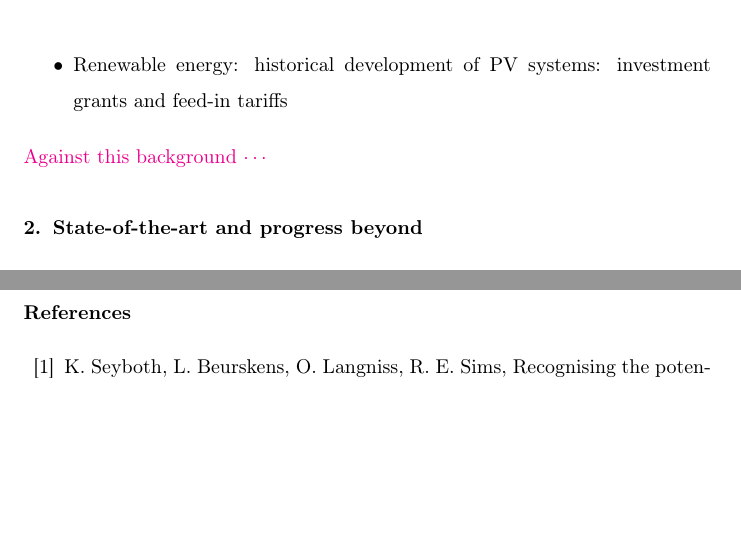
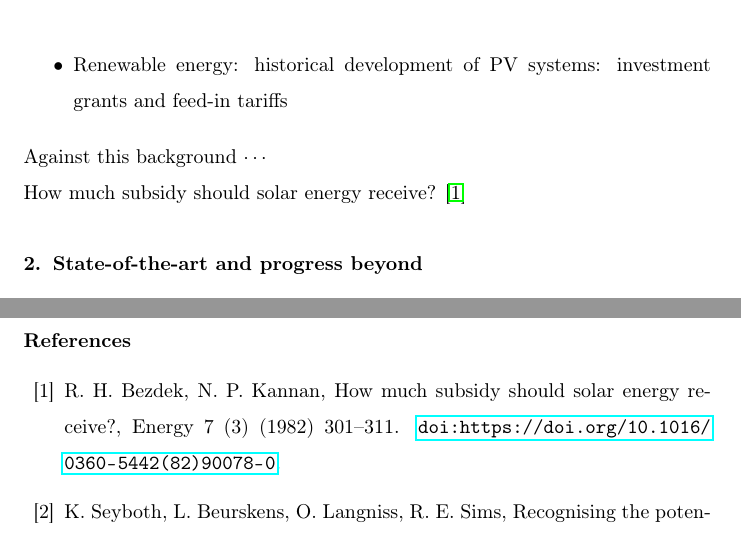
Before and after one commit to sebastianzwickl/equitable-paper, a LaTeX paper (manuscript/Manuscript.tex, which reads manuscript/1_Introduction.tex): two parts of pages 3 and 19 of 22, joined at a grey line, cut so that both start at the same text, the shorter picture padded with empty space. Compiled offline with pdfLaTeX.

Commit message:
Add minor change

```diff
--- a/manuscript/1_Introduction.tex
+++ b/manuscript/1_Introduction.tex
@@ -13,4 +13,6 @@
 	\item Renewable energy: historical development of PV systems: investment grants and feed-in tariffs
 \end{itemize}
 
-\textcolor{magenta}{Against this background $\cdots$}
+Against this background $\cdots$
+
+How much subsidy should solar energy receive? \cite{bezdek1982much}
```
